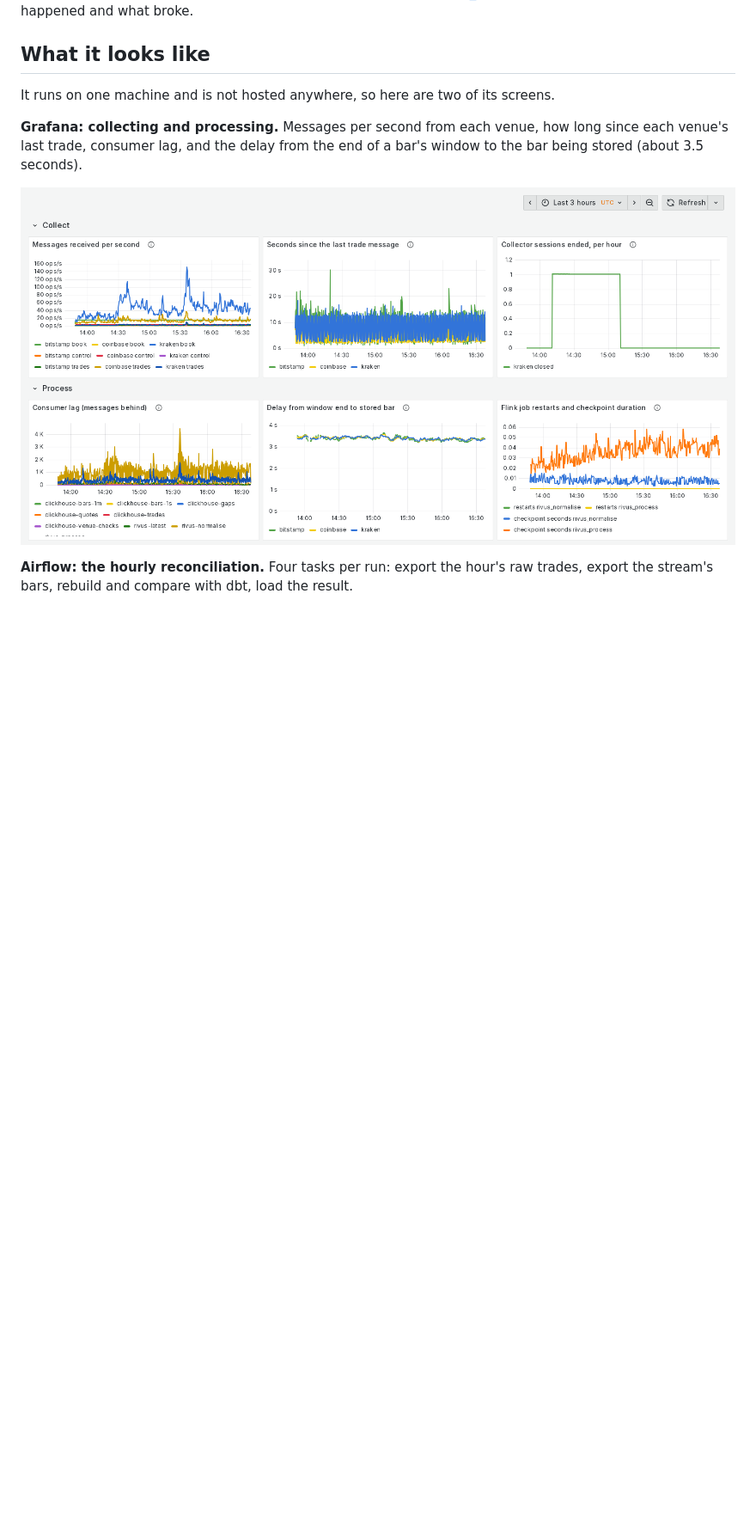
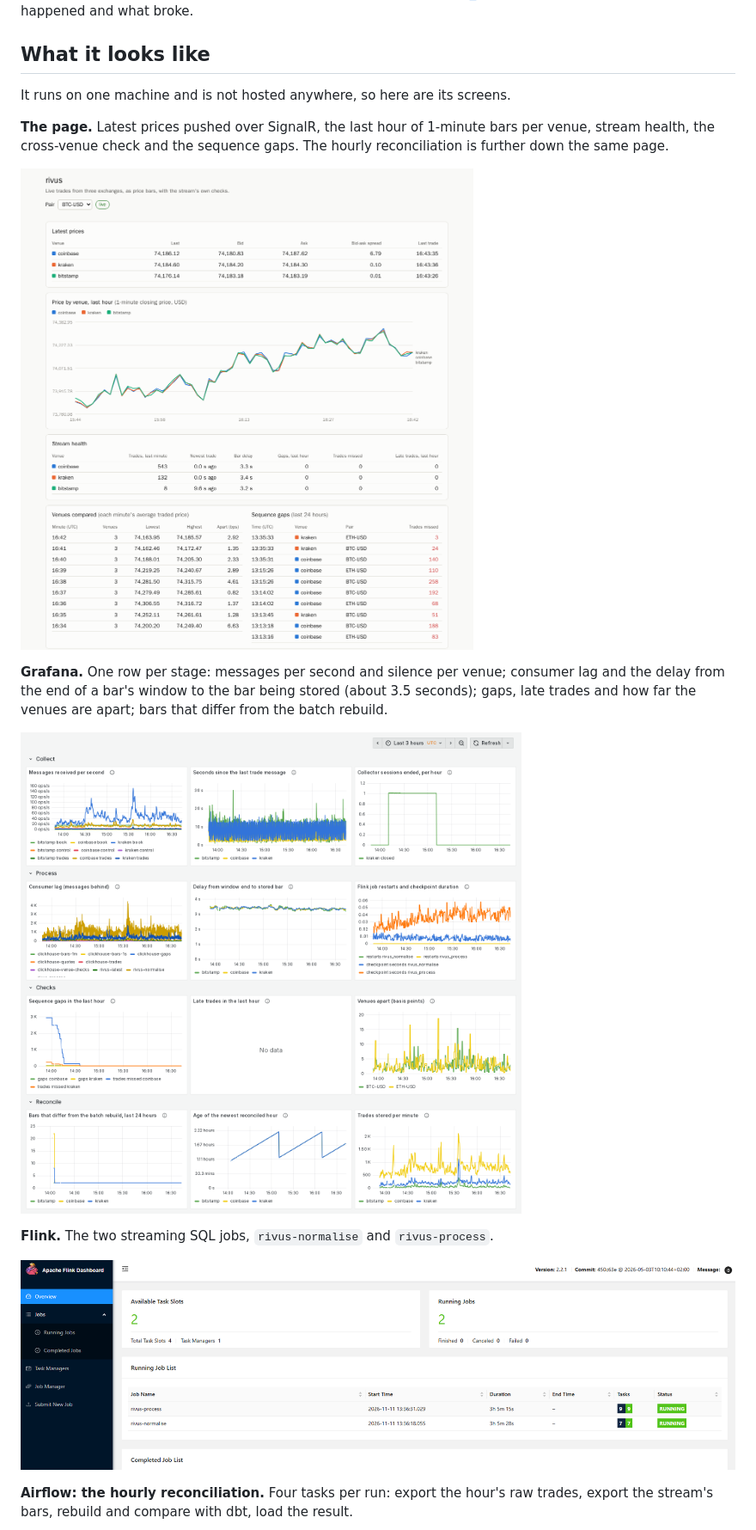
Before and after one commit to ambarshukla/rivus, a Markdown page: README.md, the part around one of its changes. Shown at 86% size. Rendered like a GitHub page; pictures changed too: docs/img/flink.png (added), docs/img/grafana.png, docs/img/page.png (added); blank space fills up the shorter version.

Commit message:
README: add the page and Flink screenshots, full Grafana dashboard

```diff
--- a/README.md
+++ b/README.md
@@ -38,13 +38,23 @@ Read [docs/ARCHITECTURE.md](docs/ARCHITECTURE.md) for how it fits together and
 
 ## What it looks like
 
-It runs on one machine and is not hosted anywhere, so here are two of its screens.
+It runs on one machine and is not hosted anywhere, so here are its screens.
 
-**Grafana: collecting and processing.** Messages per second from each venue, how long since
-each venue's last trade, consumer lag, and the delay from the end of a bar's window to the
-bar being stored (about 3.5 seconds).
+**The page.** Latest prices pushed over SignalR, the last hour of 1-minute bars per venue,
+stream health, the cross-venue check and the sequence gaps. The hourly reconciliation is
+further down the same page.
 
-![Grafana dashboard: collect and process rows](docs/img/grafana.png)
+![The web page: latest prices, chart, stream health, checks](docs/img/page.png)
+
+**Grafana.** One row per stage: messages per second and silence per venue; consumer lag and
+the delay from the end of a bar's window to the bar being stored (about 3.5 seconds); gaps,
+late trades and how far the venues are apart; bars that differ from the batch rebuild.
+
+![Grafana dashboard: collect, process, checks, reconcile](docs/img/grafana.png)
+
+**Flink.** The two streaming SQL jobs, `rivus-normalise` and `rivus-process`.
+
+![Flink dashboard: two running jobs](docs/img/flink.png)
 
 **Airflow: the hourly reconciliation.** Four tasks per run: export the hour's raw trades,
 export the stream's bars, rebuild and compare with dbt, load the result.
```
Also changed, not shown: other parts of README.md (+2 -4 lines), docs/PROVENANCE.md (+3 -1 lines).
